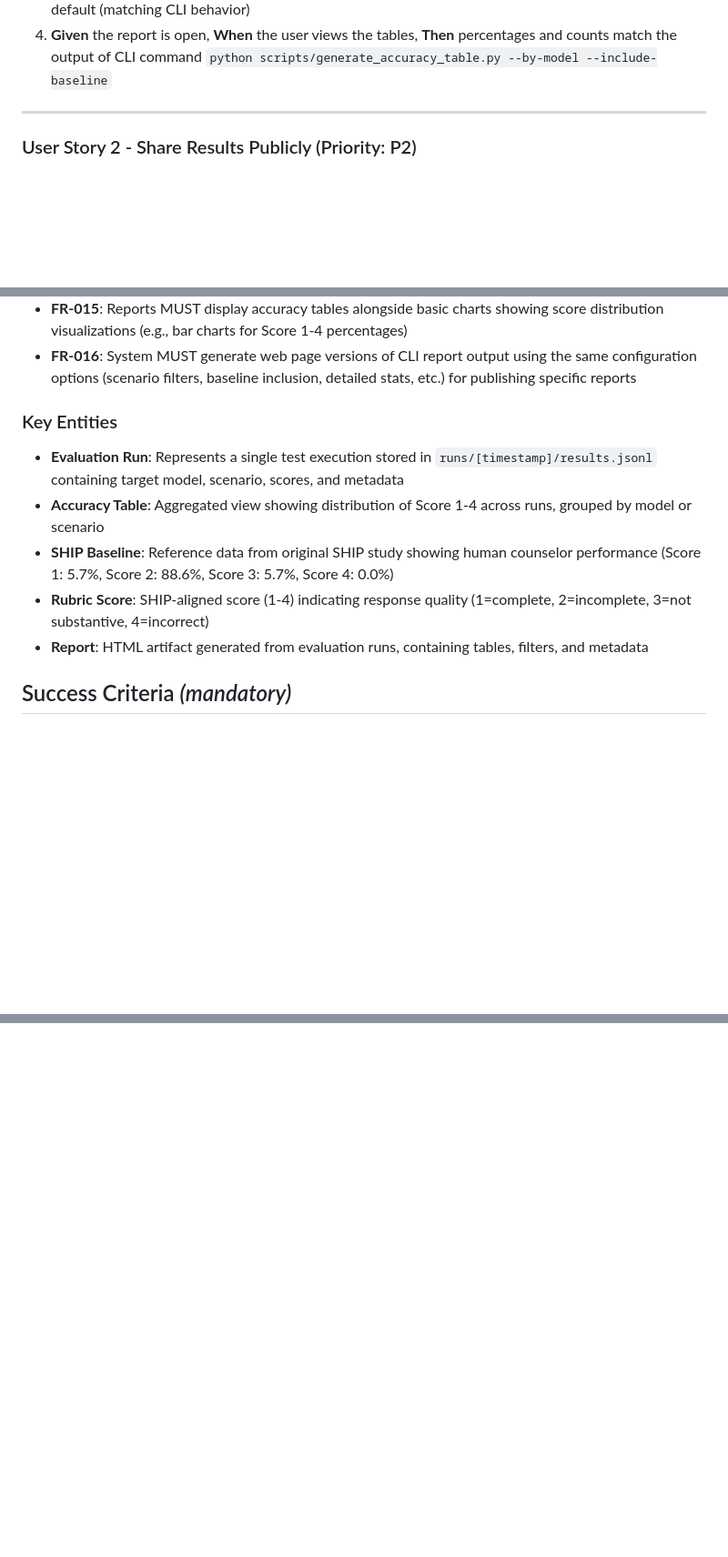
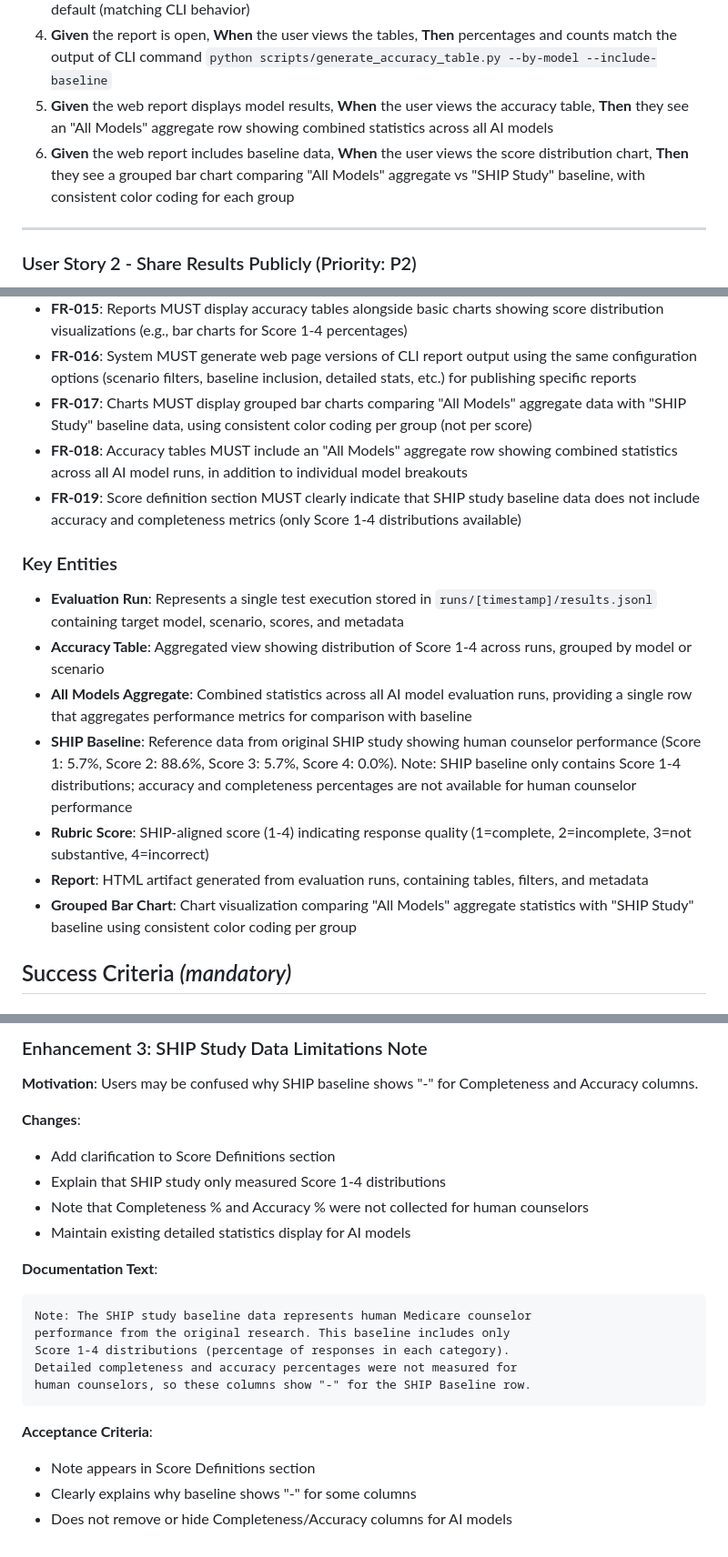
Before and after one commit to shay-o/AI-Medicare-Advice-Evaluation, a Markdown page: specs/001-web-test-reporting/spec.md, 3 parts joined by grey strips. Shown at 91% size. Rendered like a GitHub page; blank space fills up the shorter version.

````diff
--- a/specs/001-web-test-reporting/spec.md
+++ b/specs/001-web-test-reporting/spec.md
@@ -21,6 +21,8 @@ A researcher wants to quickly view AI model performance compared to human SHIP c
 2. **Given** the web report is generated, **When** the user opens it in a browser, **Then** they see SHIP baseline data alongside AI model results for direct comparison
 3. **Given** incomplete or fake test runs exist, **When** the report is generated, **Then** these are excluded by default (matching CLI behavior)
 4. **Given** the report is open, **When** the user views the tables, **Then** percentages and counts match the output of CLI command `python scripts/generate_accuracy_table.py --by-model --include-baseline`
+5. **Given** the web report displays model results, **When** the user views the accuracy table, **Then** they see an "All Models" aggregate row showing combined statistics across all AI models
+6. **Given** the web report includes baseline data, **When** the user views the score distribution chart, **Then** they see a grouped bar chart comparing "All Models" aggregate vs "SHIP Study" baseline, with consistent color coding for each group
 
 ---
 
@@ -85,14 +87,19 @@ A researcher wants to filter reports by specific scenarios, view detailed statis
 - **FR-014**: System MUST parse `results.jsonl` files using the same logic as existing CLI scripts
 - **FR-015**: Reports MUST display accuracy tables alongside basic charts showing score distribution visualizations (e.g., bar charts for Score 1-4 percentages)
 - **FR-016**: System MUST generate web page versions of CLI report output using the same configuration options (scenario filters, baseline inclusion, detailed stats, etc.) for publishing specific reports
+- **FR-017**: Charts MUST display grouped bar charts comparing "All Models" aggregate data with "SHIP Study" baseline data, using consistent color coding per group (not per score)
+- **FR-018**: Accuracy tables MUST include an "All Models" aggregate row showing combined statistics across all AI model runs, in addition to individual model breakouts
+- **FR-019**: Score definition section MUST clearly indicate that SHIP study baseline data does not include accuracy and completeness metrics (only Score 1-4 distributions available)
 
 ### Key Entities
 
 - **Evaluation Run**: Represents a single test execution stored in `runs/[timestamp]/results.jsonl` containing target model, scenario, scores, and metadata
 - **Accuracy Table**: Aggregated view showing distribution of Score 1-4 across runs, grouped by model or scenario
-- **SHIP Baseline**: Reference data from original SHIP study showing human counselor performance (Score 1: 5.7%, Score 2: 88.6%, Score 3: 5.7%, Score 4: 0.0%)
+- **All Models Aggregate**: Combined statistics across all AI model evaluation runs, providing a single row that aggregates performance metrics for comparison with baseline
+- **SHIP Baseline**: Reference data from original SHIP study showing human counselor performance (Score 1: 5.7%, Score 2: 88.6%, Score 3: 5.7%, Score 4: 0.0%). Note: SHIP baseline only contains Score 1-4 distributions; accuracy and completeness percentages are not available for human counselor performance
 - **Rubric Score**: SHIP-aligned score (1-4) indicating response quality (1=complete, 2=incomplete, 3=not substantive, 4=incorrect)
 - **Report**: HTML artifact generated from evaluation runs, containing tables, filters, and metadata
+- **Grouped Bar Chart**: Chart visualization comparing "All Models" aggregate statistics with "SHIP Study" baseline using consistent color coding per group
 
 ## Success Criteria *(mandatory)*
 
@@ -142,0 +215,23 @@ A researcher wants to filter reports by specific scenarios, view detailed statis
+### Enhancement 3: SHIP Study Data Limitations Note
+
+**Motivation**: Users may be confused why SHIP baseline shows "-" for Completeness and Accuracy columns.
+
+**Changes**:
+- Add clarification to Score Definitions section
+- Explain that SHIP study only measured Score 1-4 distributions
+- Note that Completeness % and Accuracy % were not collected for human counselors
+- Maintain existing detailed statistics display for AI models
+
+**Documentation Text**:
+```
+Note: The SHIP study baseline data represents human Medicare counselor
+performance from the original research. This baseline includes only
+Score 1-4 distributions (percentage of responses in each category).
+Detailed completeness and accuracy percentages were not measured for
+human counselors, so these columns show "-" for the SHIP Baseline row.
+```
+
+**Acceptance Criteria**:
+- Note appears in Score Definitions section
+- Clearly explains why baseline shows "-" for some columns
+- Does not remove or hide Completeness/Accuracy columns for AI models
````
Also changed, not shown: other parts of specs/001-web-test-reporting/spec.md (+65 -0 lines), specs/001-web-test-reporting/enhancements-v2.md (added, +512 -0 lines).
